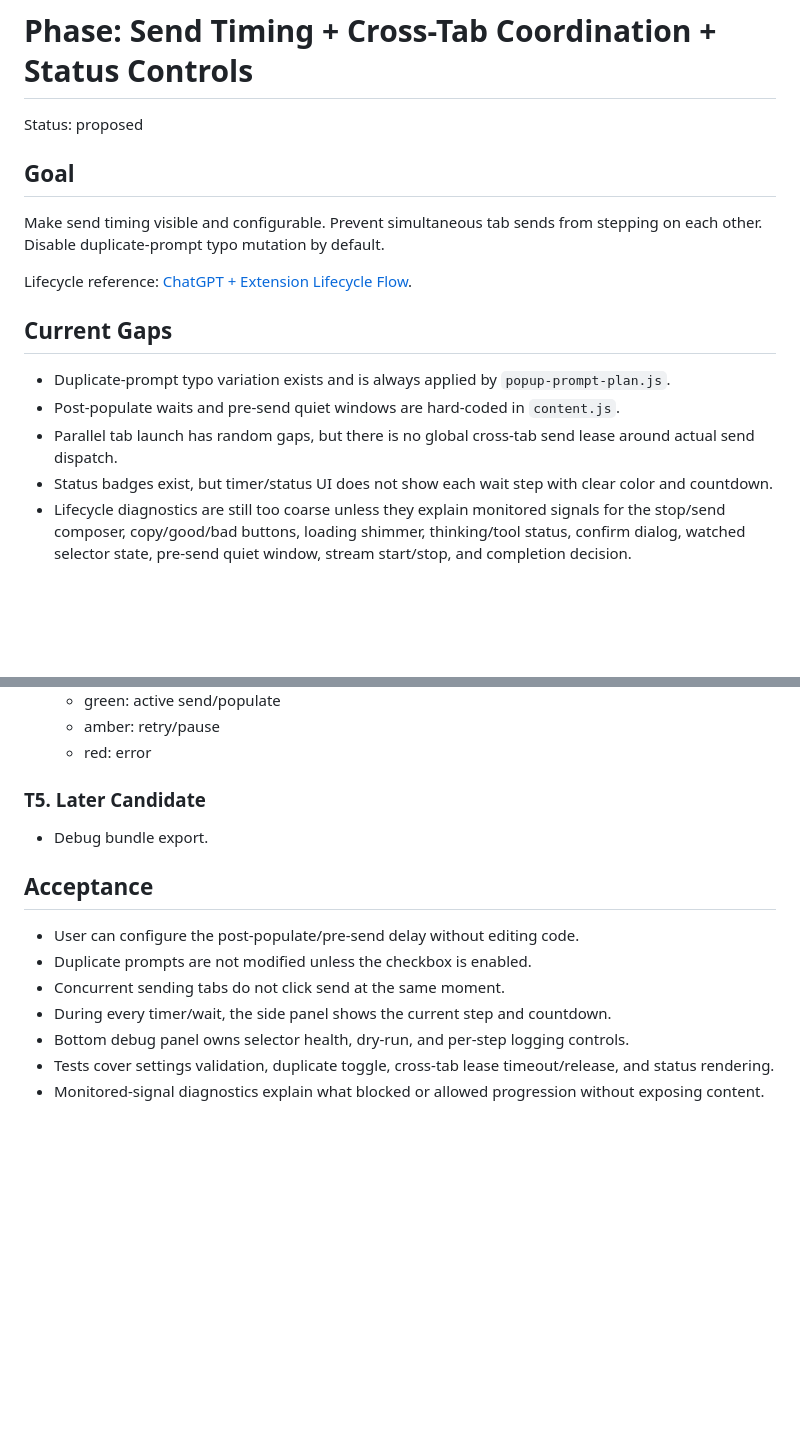
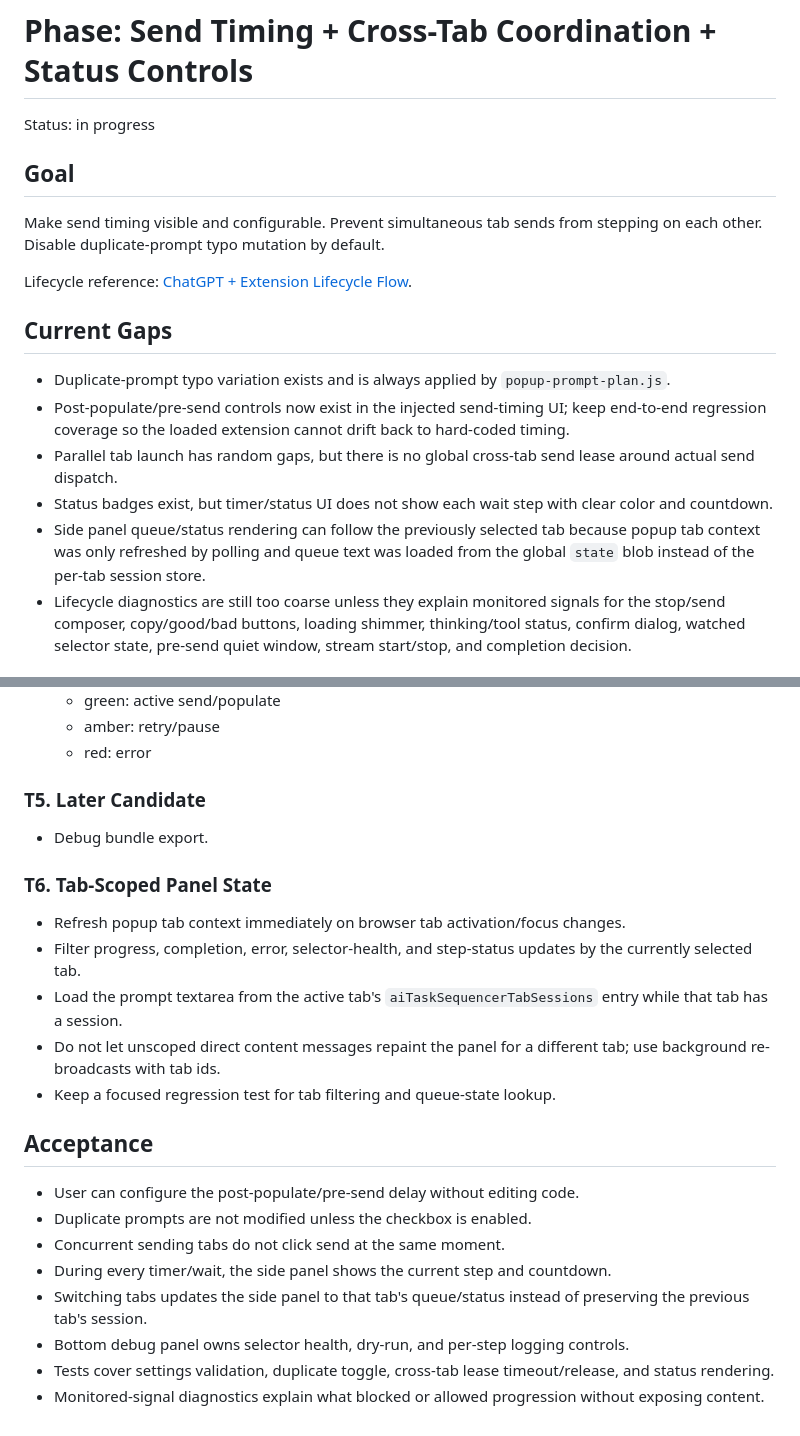
Before and after one commit to sriharshaguthikonda/Prompt-queue, a Markdown page: plans/phase-send-timing-status-controls.md, 2 parts joined by grey strips. Drawn GitHub-style; blank space fills up the shorter version.

Commit message:
Update send timing status plan

```diff
--- a/plans/phase-send-timing-status-controls.md
+++ b/plans/phase-send-timing-status-controls.md
@@ -1,6 +1,6 @@
 # Phase: Send Timing + Cross-Tab Coordination + Status Controls
 
-Status: proposed
+Status: in progress
 
 ## Goal
 
@@ -11,9 +11,10 @@ Lifecycle reference: [ChatGPT + Extension Lifecycle Flow](../docs/chatgpt-extens
 ## Current Gaps
 
 - Duplicate-prompt typo variation exists and is always applied by `popup-prompt-plan.js`.
-- Post-populate waits and pre-send quiet windows are hard-coded in `content.js`.
+- Post-populate/pre-send controls now exist in the injected send-timing UI; keep end-to-end regression coverage so the loaded extension cannot drift back to hard-coded timing.
 - Parallel tab launch has random gaps, but there is no global cross-tab send lease around actual send dispatch.
 - Status badges exist, but timer/status UI does not show each wait step with clear color and countdown.
+- Side panel queue/status rendering can follow the previously selected tab because popup tab context was only refreshed by polling and queue text was loaded from the global `state` blob instead of the per-tab session store.
 - Lifecycle diagnostics are still too coarse unless they explain monitored signals for the stop/send composer, copy/good/bad buttons, loading shimmer, thinking/tool status, confirm dialog, watched selector state, pre-send quiet window, stream start/stop, and completion decision.
 
 ## Default Settings
@@ -74,12 +75,21 @@ Future settings should also let the user choose which monitored signals particip
 
 - Debug bundle export.
 
+### T6. Tab-Scoped Panel State
+
+- Refresh popup tab context immediately on browser tab activation/focus changes.
+- Filter progress, completion, error, selector-health, and step-status updates by the currently selected tab.
+- Load the prompt textarea from the active tab's `aiTaskSequencerTabSessions` entry while that tab has a session.
+- Do not let unscoped direct content messages repaint the panel for a different tab; use background re-broadcasts with tab ids.
+- Keep a focused regression test for tab filtering and queue-state lookup.
+
 ## Acceptance
 
 - User can configure the post-populate/pre-send delay without editing code.
 - Duplicate prompts are not modified unless the checkbox is enabled.
 - Concurrent sending tabs do not click send at the same moment.
 - During every timer/wait, the side panel shows the current step and countdown.
+- Switching tabs updates the side panel to that tab's queue/status instead of preserving the previous tab's session.
 - Bottom debug panel owns selector health, dry-run, and per-step logging controls.
 - Tests cover settings validation, duplicate toggle, cross-tab lease timeout/release, and status rendering.
 - Monitored-signal diagnostics explain what blocked or allowed progression without exposing content.
```
Also changed, not shown: ROADMAP.md (+2 -1 lines).
